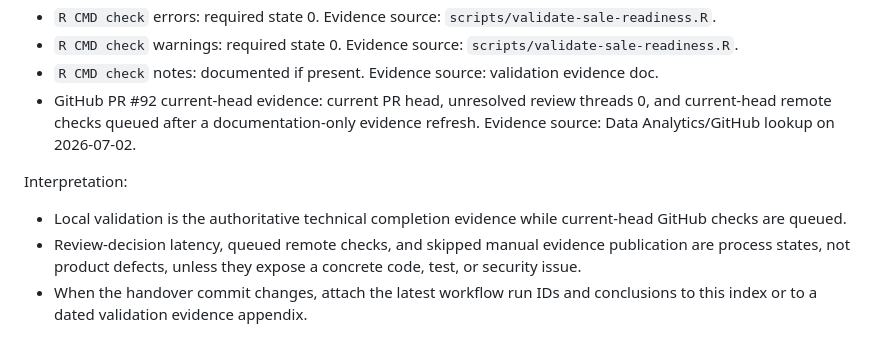
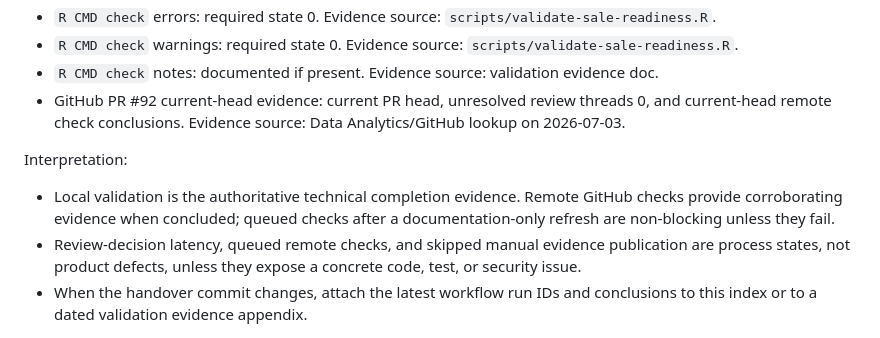
Before and after one commit to ContextualWisdomLab/aFIPC, a Markdown page: docs/commercial/2026-07-02-sale-room-index.md, the part around the change. Drawn GitHub-style.

Commit message:
docs: refresh sale-readiness check evidence

```diff
--- a/docs/commercial/2026-07-02-sale-room-index.md
+++ b/docs/commercial/2026-07-02-sale-room-index.md
@@ -158,14 +158,15 @@ Approved future option:
   documented if present.
   Evidence source: validation evidence doc.
 - GitHub PR #92 current-head evidence:
-  current PR head, unresolved review threads 0, and current-head remote checks
-  queued after a documentation-only evidence refresh.
-  Evidence source: Data Analytics/GitHub lookup on 2026-07-02.
+  current PR head, unresolved review threads 0, and current-head remote check
+  conclusions.
+  Evidence source: Data Analytics/GitHub lookup on 2026-07-03.
 
 Interpretation:
 
-- Local validation is the authoritative technical completion evidence while
-  current-head GitHub checks are queued.
+- Local validation is the authoritative technical completion evidence. Remote
+  GitHub checks provide corroborating evidence when concluded; queued checks
+  after a documentation-only refresh are non-blocking unless they fail.
 - Review-decision latency, queued remote checks, and skipped manual evidence
   publication are process states, not product defects, unless they expose a
   concrete code, test, or security issue.
```
Also changed, not shown: docs/commercial/2026-07-02-plugin-sale-readiness-plan.md (+4 -4 lines), docs/validation/2026-07-02-sale-readiness-evidence.md (+7 -6 lines).
